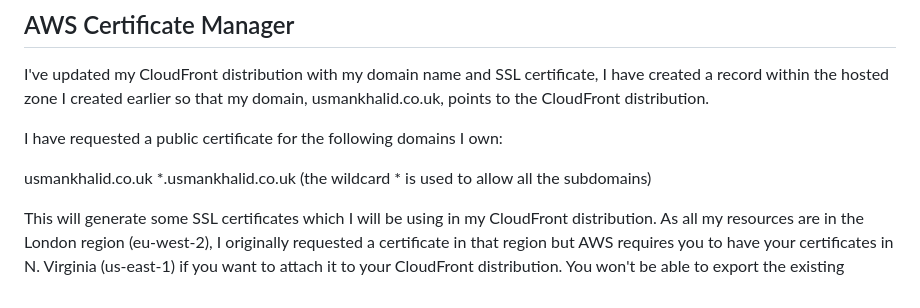
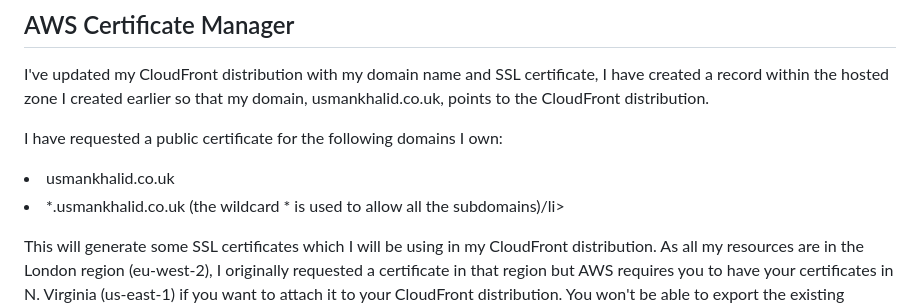
Before and after one commit to usmankhalid98/cloud-resume, a Markdown page: README.md, the part around the change. GitHub-like rendering.

```diff
--- a/README.md
+++ b/README.md
@@ -42,7 +42,7 @@ I've updated my CloudFront distribution with my domain name and SSL certificate,
 
 I have requested a public certificate for the following domains I own:
 
-usmankhalid.co.uk
-*.usmankhalid.co.uk (the wildcard * is used to allow all the subdomains)
+<li>usmankhalid.co.uk</li>
+<li>*.usmankhalid.co.uk (the wildcard * is used to allow all the subdomains)/li>
 
 This will generate some SSL certificates which I will be using in my CloudFront distribution. As all my resources are in the London region (eu-west-2), I originally requested a certificate in that region but AWS requires you to have your certificates in N. Virginia (us-east-1) if you want to attach it to your CloudFront distribution. You won't be able to export the existing certificate but you will be fine to request a certificate in us-east-1 for the same domain name.
```
